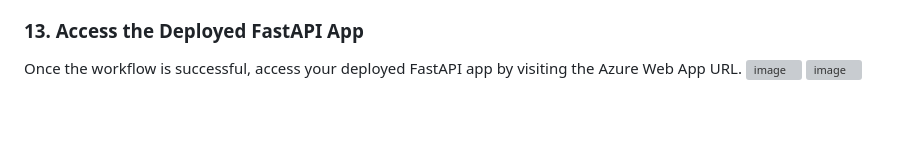
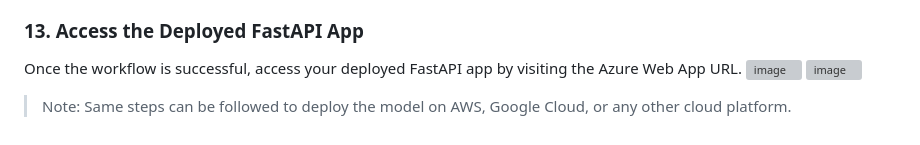
Before and after one commit to hjskhan/DCGAN_ANIME_GenAI, a Markdown page: Deployment_README.md, the part around the change. Drawn GitHub-style; grey boxes are pictures that could not be loaded.

Commit message:
readme-update

```diff
--- a/Deployment_README.md
+++ b/Deployment_README.md
@@ -196,3 +196,5 @@ Check the GitHub Actions workflow in the "Actions" tab of your repository on Git
 Once the workflow is successful, access your deployed FastAPI app by visiting the Azure Web App URL.
 ![image](/output_images/Azure/azure-10.png)
 ![image](/output_images/Azure/azure-11.png)
+
+> Note: Same steps can be followed to deploy the model on AWS, Google Cloud, or any other cloud platform.
```
